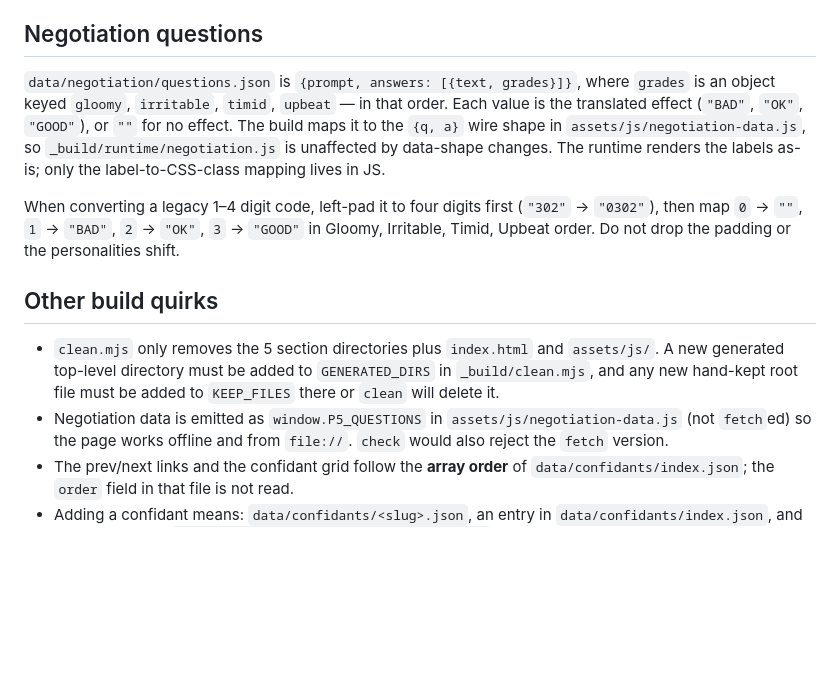
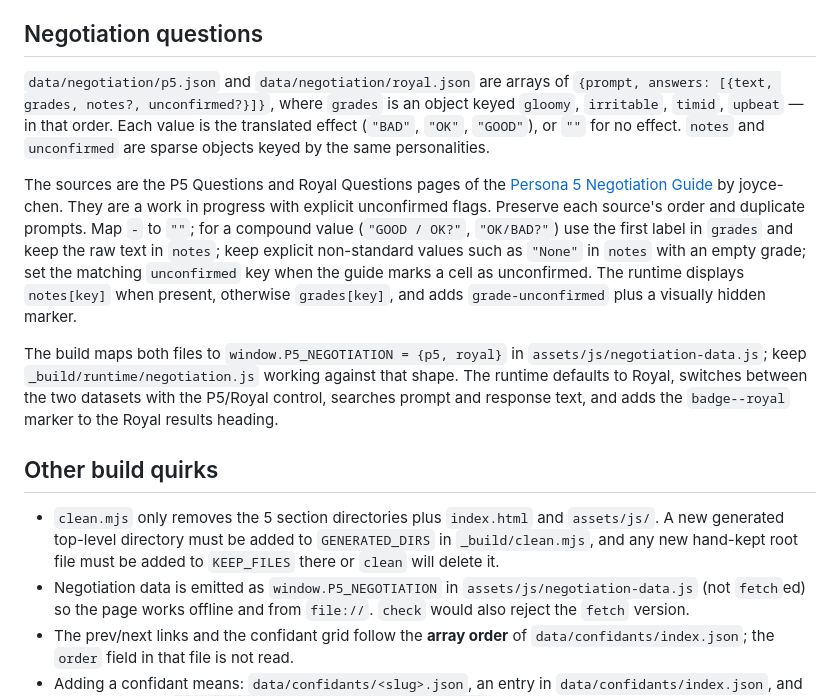
Before and after one commit to VonLanplace/persona-5-companion-site.github.io, a Markdown page: AGENTS.md, the part around the change. Rendered like a GitHub page; blank space fills up the shorter version.

```diff
--- a/AGENTS.md
+++ b/AGENTS.md
@@ -132,18 +132,27 @@ cannot inject HTML.
 
 ## Negotiation questions
 
-`data/negotiation/questions.json` is
-`{prompt, answers: [{text, grades}]}`, where `grades` is an object keyed
-`gloomy`, `irritable`, `timid`, `upbeat` — in that order. Each value is the
-translated effect (`"BAD"`, `"OK"`, `"GOOD"`), or `""` for no effect. The build
-maps it to the `{q, a}` wire shape in `assets/js/negotiation-data.js`, so
-`_build/runtime/negotiation.js` is unaffected by data-shape changes. The runtime
-renders the labels as-is; only the label-to-CSS-class mapping lives in JS.
+`data/negotiation/p5.json` and `data/negotiation/royal.json` are arrays of
+`{prompt, answers: [{text, grades, notes?, unconfirmed?}]}`, where `grades` is an
+object keyed `gloomy`, `irritable`, `timid`, `upbeat` — in that order. Each value
+is the translated effect (`"BAD"`, `"OK"`, `"GOOD"`), or `""` for no effect.
+`notes` and `unconfirmed` are sparse objects keyed by the same personalities.
 
-When converting a legacy 1–4 digit code, left-pad it to four digits first
-(`"302"` → `"0302"`), then map `0` → `""`, `1` → `"BAD"`, `2` → `"OK"`,
-`3` → `"GOOD"` in Gloomy, Irritable, Timid, Upbeat order. Do not drop the padding
-or the personalities shift.
+The sources are the P5 Questions and Royal Questions pages of the
+[Persona 5 Negotiation Guide](https://joyceychen.com/persona5-negotiation/) by
+joyce-chen. They are a work in progress with explicit unconfirmed flags. Preserve
+each source's order and duplicate prompts. Map `-` to `""`; for a compound value
+(`"GOOD / OK?"`, `"OK/BAD?"`) use the first label in `grades` and keep the raw
+text in `notes`; keep explicit non-standard values such as `"None"` in `notes`
+with an empty grade; set the matching `unconfirmed` key when the guide marks a
+cell as unconfirmed. The runtime displays `notes[key]` when present, otherwise
+`grades[key]`, and adds `grade-unconfirmed` plus a visually hidden marker.
+
+The build maps both files to `window.P5_NEGOTIATION = {p5, royal}` in
+`assets/js/negotiation-data.js`; keep `_build/runtime/negotiation.js` working
+against that shape. The runtime defaults to Royal, switches between the two
+datasets with the P5/Royal control, searches prompt and response text, and adds
+the `badge--royal` marker to the Royal results heading.
 
 ## Other build quirks
 
@@ -151,7 +160,7 @@ or the personalities shift.
   `assets/js/`. A new generated top-level directory must be added to
   `GENERATED_DIRS` in `_build/clean.mjs`, and any new hand-kept root file must be
   added to `KEEP_FILES` there or `clean` will delete it.
-- Negotiation data is emitted as `window.P5_QUESTIONS` in
+- Negotiation data is emitted as `window.P5_NEGOTIATION` in
   `assets/js/negotiation-data.js` (not `fetch`ed) so the page works offline and
   from `file://`. `check` would also reject the `fetch` version.
 - The prev/next links and the confidant grid follow the **array order** of
```
Also changed, not shown: README.md (+45 -10 lines).
